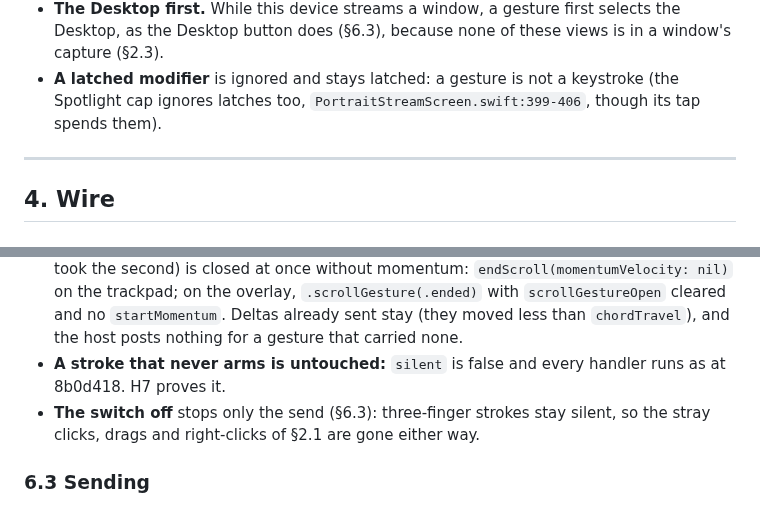
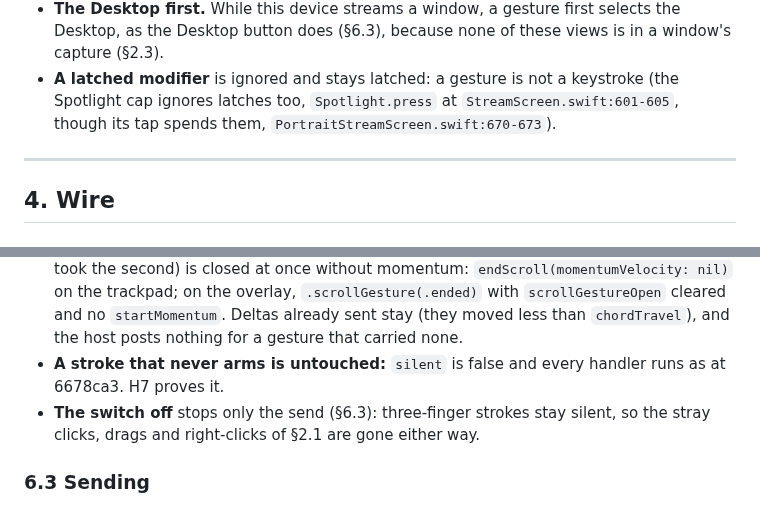
Before and after one commit to Saffsanity/sill, a Markdown page: docs/trackpad-gestures-plan.md, 2 parts joined by grey strips. GitHub-like rendering.

```diff
--- a/docs/trackpad-gestures-plan.md
+++ b/docs/trackpad-gestures-plan.md
@@ -334,7 +335,8 @@ as on a Mac: the content follows the fingers, so fingers moving **left** bring t
 - **The Desktop first.** While this device streams a window, a gesture first selects the Desktop, as
   the Desktop button does (§6.3), because none of these views is in a window's capture (§2.3).
 - **A latched modifier** is ignored and stays latched: a gesture is not a keystroke (the Spotlight
-  cap ignores latches too, `PortraitStreamScreen.swift:399-406`, though its tap spends them).
+  cap ignores latches too, `Spotlight.press` at `StreamScreen.swift:601-605`, though its tap spends
+  them, `PortraitStreamScreen.swift:670-673`).
 
 ---
 
@@ -523,7 +525,7 @@ struct TrackpadGestures {
   trackpad; on the overlay, `.scrollGesture(.ended)` with `scrollGestureOpen` cleared and no
   `startMomentum`. Deltas already sent stay (they moved less than `chordTravel`), and the host posts
   nothing for a gesture that carried none.
-- **A stroke that never arms is untouched:** `silent` is false and every handler runs as at 8b0d418.
+- **A stroke that never arms is untouched:** `silent` is false and every handler runs as at 6678ca3.
   H7 proves it.
 - **The switch off** stops only the send (§6.3): three-finger strokes stay silent, so the stray
   clicks, drags and right-clicks of §2.1 are gone either way.
```
Also changed, not shown: other parts of docs/trackpad-gestures-plan.md (+26 -25 lines).
